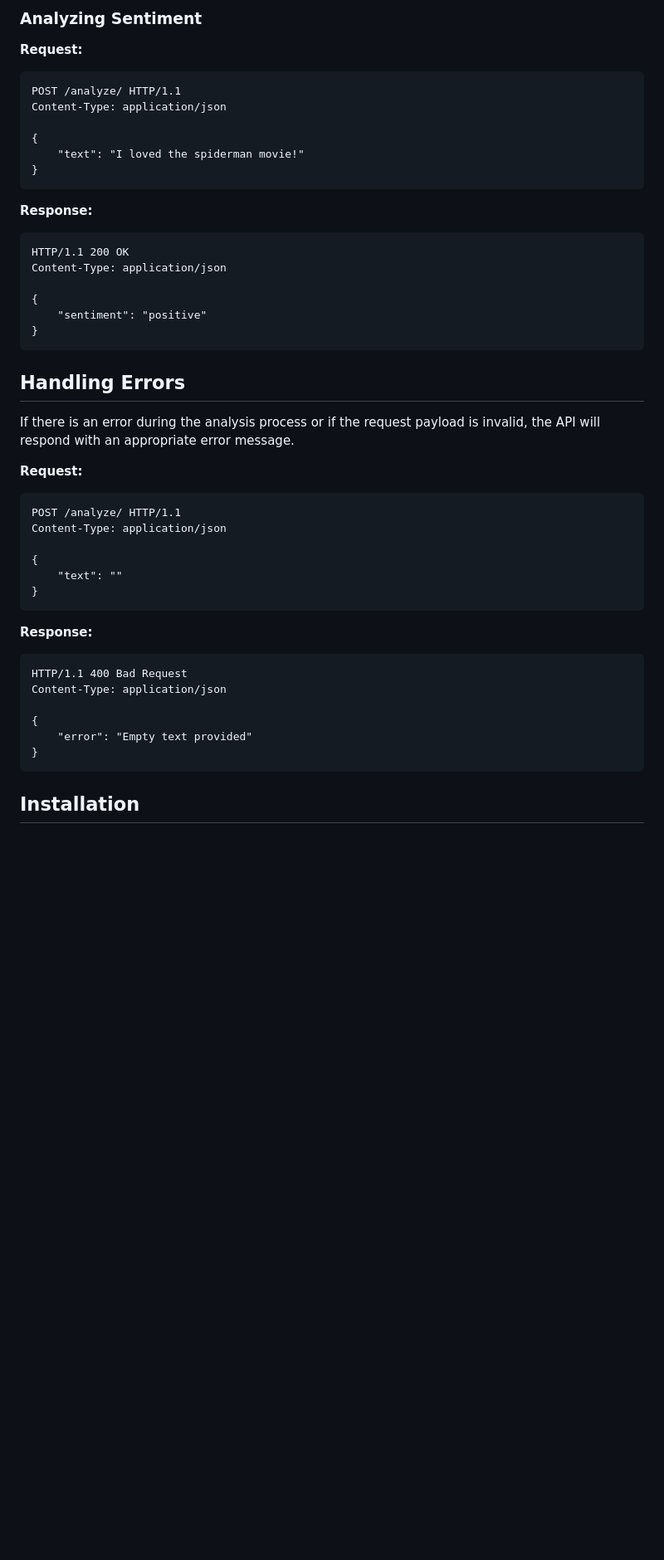
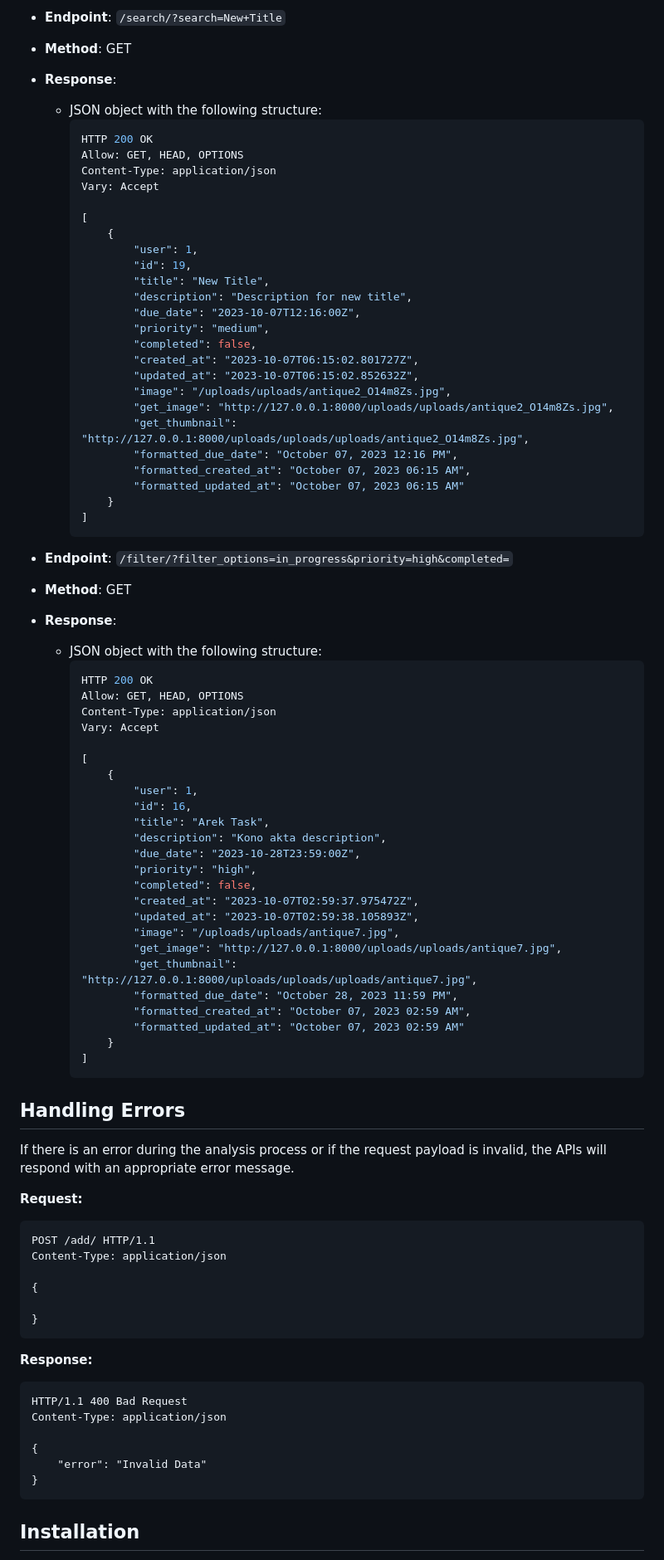
Before and after one commit to 99-aqil/task-management-app, a Markdown page: README.md, the part around the change printed below. Shown: that part at 83% size. Drawn GitHub-style; blank space fills up the shorter version.

````diff
--- a/README.md
+++ b/README.md
@@ -53,40 +128,77 @@ Here are a few examples to demonstrate how to use the Sentiment Analysis API:
 
-### Analyzing Sentiment
+- **Endpoint**: `/search/?search=New+Title`
+- **Method**: GET
+- **Response**:
+  - JSON object with the following structure:
+    ```json
+    HTTP 200 OK
+    Allow: GET, HEAD, OPTIONS
+    Content-Type: application/json
+    Vary: Accept
+
+    [
+        {
+            "user": 1,
+            "id": 19,
+            "title": "New Title",
+            "description": "Description for new title",
+            "due_date": "2023-10-07T12:16:00Z",
+            "priority": "medium",
+            "completed": false,
+            "created_at": "2023-10-07T06:15:02.801727Z",
+            "updated_at": "2023-10-07T06:15:02.852632Z",
+            "image": "/uploads/uploads/antique2_O14m8Zs.jpg",
+            "get_image": "http://127.0.0.1:8000/uploads/uploads/antique2_O14m8Zs.jpg",
+            "get_thumbnail": "http://127.0.0.1:8000/uploads/uploads/uploads/antique2_O14m8Zs.jpg",
+            "formatted_due_date": "October 07, 2023 12:16 PM",
+            "formatted_created_at": "October 07, 2023 06:15 AM",
+            "formatted_updated_at": "October 07, 2023 06:15 AM"
+        }
+    ]
+    ```
+- **Endpoint**: `/filter/?filter_options=in_progress&priority=high&completed=`
+- **Method**: GET
+- **Response**:
+  - JSON object with the following structure:
+    ```json
+    HTTP 200 OK
+    Allow: GET, HEAD, OPTIONS
+    Content-Type: application/json
+    Vary: Accept
+
+    [
+        {
+            "user": 1,
+            "id": 16,
+            "title": "Arek Task",
+            "description": "Kono akta description",
+            "due_date": "2023-10-28T23:59:00Z",
+            "priority": "high",
+            "completed": false,
+            "created_at": "2023-10-07T02:59:37.975472Z",
+            "updated_at": "2023-10-07T02:59:38.105893Z",
+            "image": "/uploads/uploads/antique7.jpg",
+            "get_image": "http://127.0.0.1:8000/uploads/uploads/antique7.jpg",
+            "get_thumbnail": "http://127.0.0.1:8000/uploads/uploads/uploads/antique7.jpg",
+            "formatted_due_date": "October 28, 2023 11:59 PM",
+            "formatted_created_at": "October 07, 2023 02:59 AM",
+            "formatted_updated_at": "October 07, 2023 02:59 AM"
+        }
+    ]
+    ```
+
+## Handling Errors
+
+If there is an error during the analysis process or if the request payload is invalid, the APIs will respond with an appropriate error message.
 
 **Request:**
 
 ```http
-POST /analyze/ HTTP/1.1
+POST /add/ HTTP/1.1
 Content-Type: application/json
 
 {
-    "text": "I loved the spiderman movie!"
-}
-```
 
-**Response:**
-
-```http
-HTTP/1.1 200 OK
-Content-Type: application/json
-
-{
-    "sentiment": "positive"
-}
-```
-
-## Handling Errors
-
-If there is an error during the analysis process or if the request payload is invalid, the API will respond with an appropriate error message.
-
-**Request:**
-
-```http
-POST /analyze/ HTTP/1.1
-Content-Type: application/json
-
-{
-    "text": ""
 }
 ```
 
@@ -97,7 +209,7 @@ HTTP/1.1 400 Bad Request
 Content-Type: application/json
 
 {
-    "error": "Empty text provided"
+    "error": "Invalid Data"
 }
 ```
 ## Installation
````
Also changed, not shown: other parts of README.md (+106 -36 lines).
